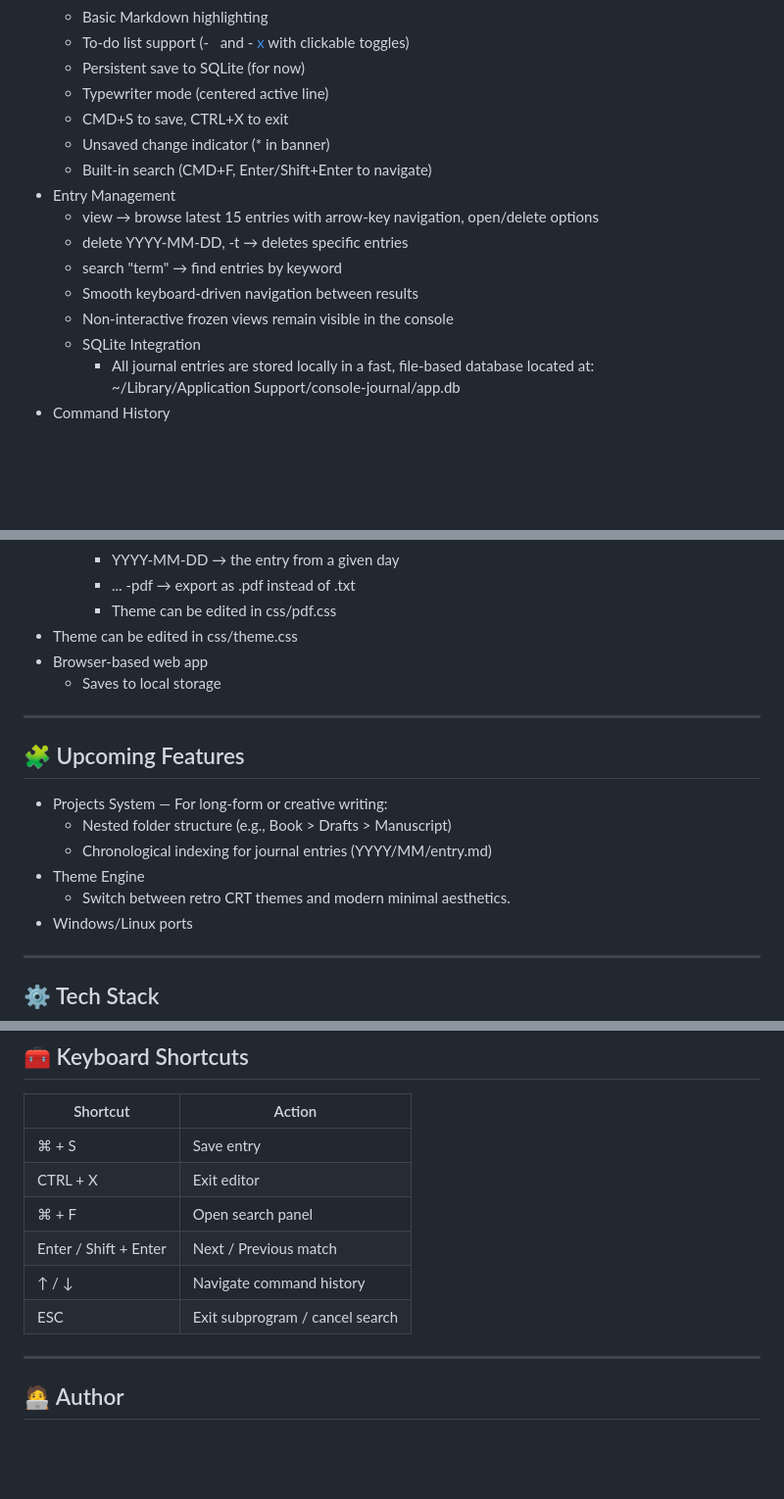
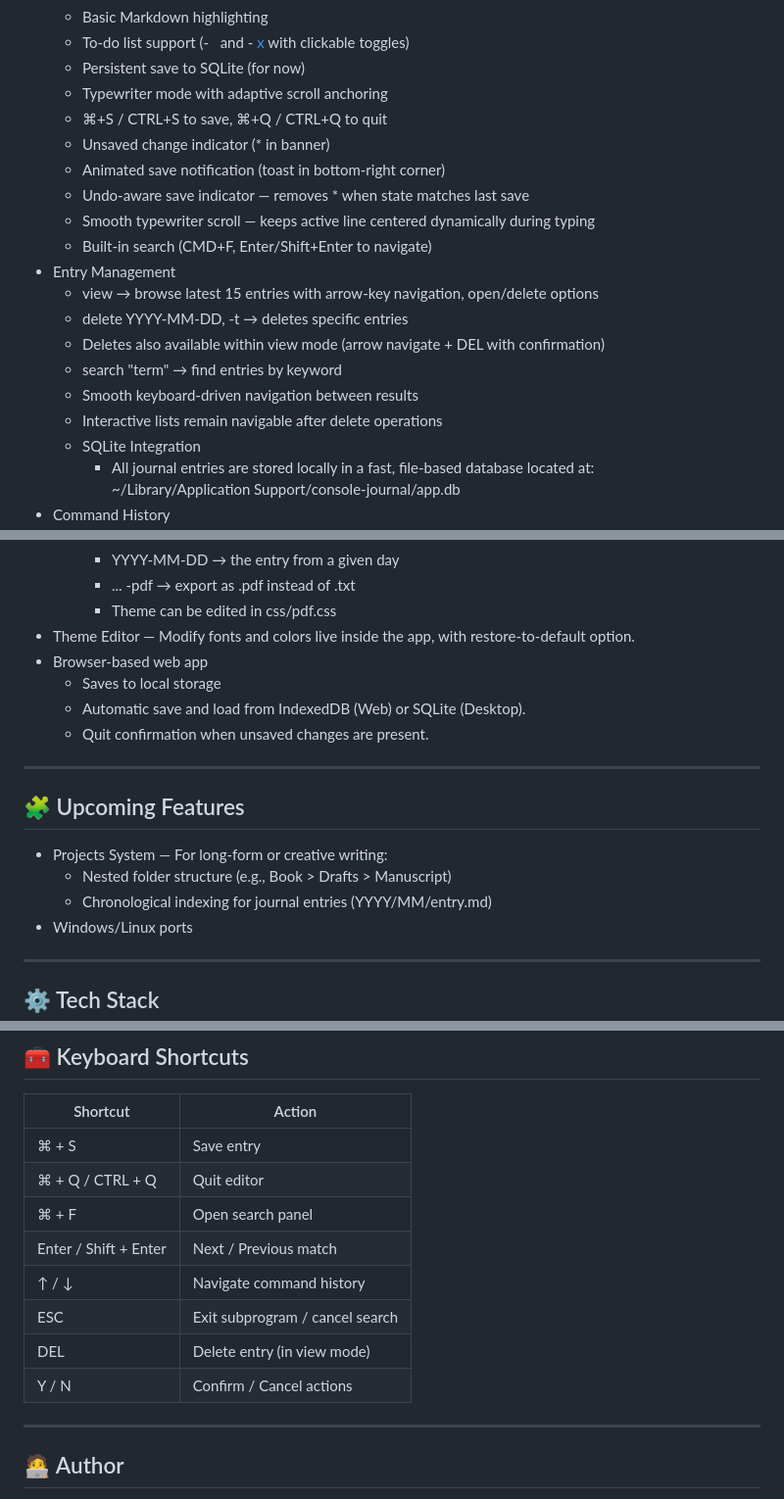
Before and after one commit to johnkakuk/console-journal, a Markdown page: README.md, 3 parts joined by grey strips. Shown at 98% size. Rendered like a GitHub page; blank space fills up the shorter version.

```diff
--- a/README.md
+++ b/README.md
@@ -22,16 +22,20 @@ Type, reflect, and organize your thoughts in a glowing green terminal that feels
 	- Basic Markdown highlighting
 	- To-do list support (- [ ]() and - [x]() with clickable toggles)
 	- Persistent save to SQLite (for now)
-	- Typewriter mode (centered active line)
-	- CMD+S to save, CTRL+X to exit
+	- Typewriter mode with adaptive scroll anchoring
+	- ⌘+S / CTRL+S to save, ⌘+Q / CTRL+Q to quit
 	- Unsaved change indicator (\* in banner)
+	- Animated save notification (toast in bottom-right corner)
+	- Undo-aware save indicator — removes * when state matches last save
+	- Smooth typewriter scroll — keeps active line centered dynamically during typing
 	- Built-in search (CMD+F, Enter/Shift+Enter to navigate)
 - Entry Management
 	- view → browse latest 15 entries with arrow-key navigation, open/delete options
 	- delete YYYY-MM-DD, -t → deletes specific entries
+	- Deletes also available within view mode (arrow navigate + DEL with confirmation)
 	- search "term" → find entries by keyword
 	- Smooth keyboard-driven navigation between results
-	- Non-interactive frozen views remain visible in the console
+	- Interactive lists remain navigable after delete operations
 	- SQLite Integration
 		- All journal entries are stored locally in a fast, file-based database located at:
 			\~/Library/Application Support/console-journal/app.db
@@ -47,9 +51,11 @@ Type, reflect, and organize your thoughts in a glowing green terminal that feels
 		- YYYY-MM-DD → the entry from a given day
 		- ... -pdf → export as .pdf instead of .txt
 		- Theme can be edited in css/pdf.css
-- Theme can be edited in css/theme.css
+- Theme Editor — Modify fonts and colors live inside the app, with restore-to-default option.
 - Browser-based web app
 	- Saves to local storage
+	- Automatic save and load from IndexedDB (Web) or SQLite (Desktop).
+	- Quit confirmation when unsaved changes are present.
 
 ----
 
@@ -57,8 +63,6 @@ Type, reflect, and organize your thoughts in a glowing green terminal that feels
 - Projects System — For long-form or creative writing:
 	- Nested folder structure (e.g., Book \> Drafts \> Manuscript)
 	- Chronological indexing for journal entries (YYYY/MM/entry.md)
-- Theme Engine
-	- Switch between retro CRT themes and modern minimal aesthetics.
 - Windows/Linux ports
 
 
@@ -114,11 +118,13 @@ Console Journal is the minimalist, keyboard-first journaling environment I’ve
 | Shortcut              | Action                          |
 | --------------------- | ------------------------------- |
 | ⌘ + S                 | Save entry                      |
-| CTRL + X              | Exit editor                     |
+| ⌘ + Q / CTRL + Q      | Quit editor                     |
 | ⌘ + F                 | Open search panel               |
 | Enter / Shift + Enter | Next / Previous match           |
 | ↑ / ↓                 | Navigate command history        |
 | ESC                   | Exit subprogram / cancel search |
+| DEL                   | Delete entry (in view mode)     |
+| Y / N                 | Confirm / Cancel actions        |
 
 
 ----
```
